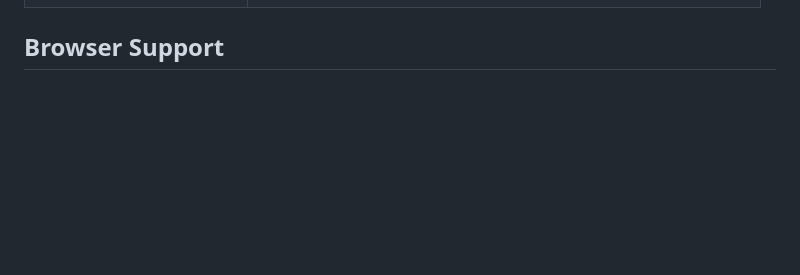
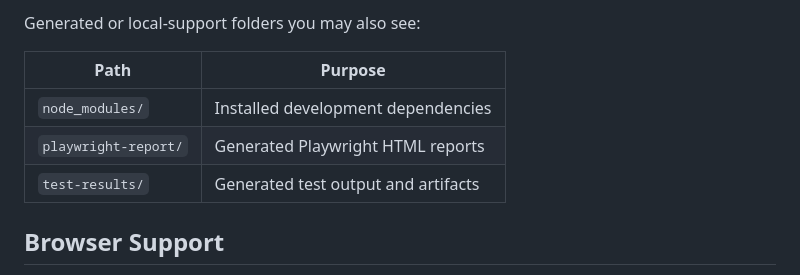
Before and after one commit to beccapowellstuff/Chord-Supporting-Helper-Application, a Markdown page: README.md, the part around one of its changes. GitHub-like rendering; blank space fills up the shorter version.

```diff
--- a/README.md
+++ b/README.md
@@ -146,3 +188,10 @@ The app is still intentionally lightweight. The core files are:
+Generated or local-support folders you may also see:
+
+| Path | Purpose |
+|---|---|
+| `node_modules/` | Installed development dependencies |
+| `playwright-report/` | Generated Playwright HTML reports |
+| `test-results/` | Generated test output and artifacts |
 
 ## Browser Support
 
```
Also changed, not shown: other parts of README.md (+60 -18 lines).
